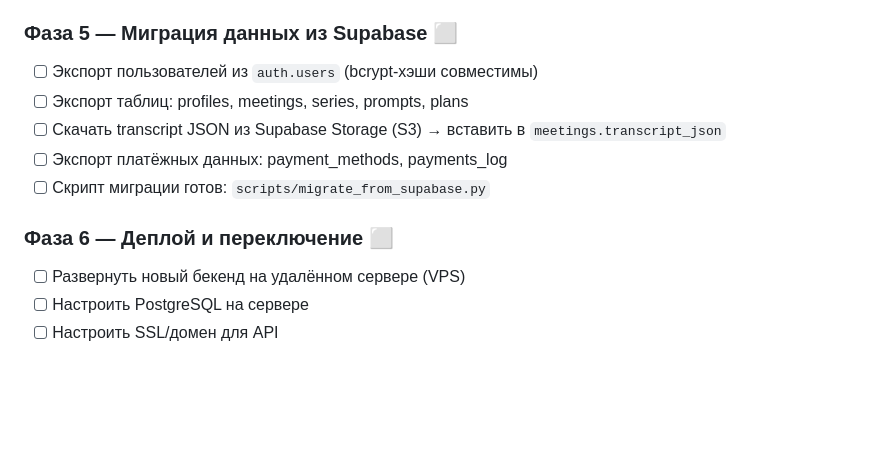
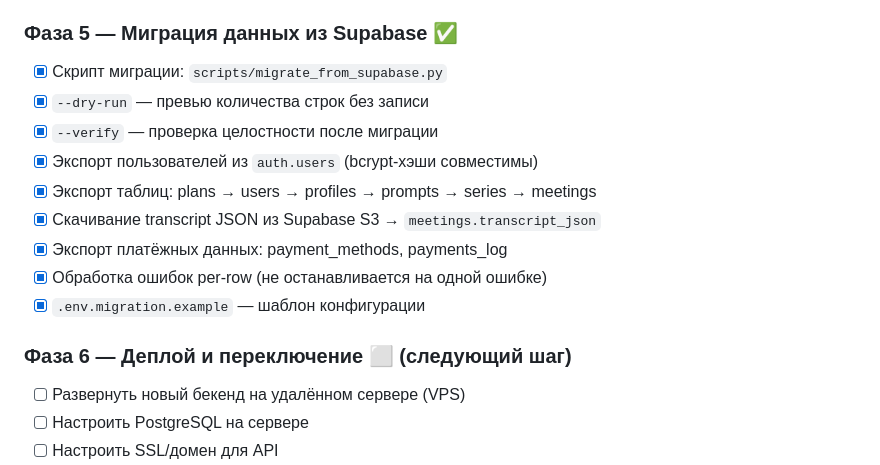
Before and after one commit to rshatskiy/brifia_backend, a Markdown page: PLAN.md, the part around the change. GitHub-like rendering; blank space fills up the shorter version.

Commit message:
Phase 5 complete — migration script ready
Co-Authored-By: Claude Opus 4.6 (1M context) <noreply@anthropic.com>

```diff
--- a/PLAN.md
+++ b/PLAN.md
@@ -74,14 +74,18 @@
 - [x] Отмена подписки
 - [x] Репозиторий на GitHub: rshatskiy/brifia_web
 
-### Фаза 5 — Миграция данных из Supabase ⬜
-- [ ] Экспорт пользователей из `auth.users` (bcrypt-хэши совместимы)
-- [ ] Экспорт таблиц: profiles, meetings, series, prompts, plans
-- [ ] Скачать transcript JSON из Supabase Storage (S3) → вставить в `meetings.transcript_json`
-- [ ] Экспорт платёжных данных: payment_methods, payments_log
-- [ ] Скрипт миграции готов: `scripts/migrate_from_supabase.py`
+### Фаза 5 — Миграция данных из Supabase ✅
+- [x] Скрипт миграции: `scripts/migrate_from_supabase.py`
+- [x] `--dry-run` — превью количества строк без записи
+- [x] `--verify` — проверка целостности после миграции
+- [x] Экспорт пользователей из `auth.users` (bcrypt-хэши совместимы)
+- [x] Экспорт таблиц: plans → users → profiles → prompts → series → meetings
+- [x] Скачивание transcript JSON из Supabase S3 → `meetings.transcript_json`
+- [x] Экспорт платёжных данных: payment_methods, payments_log
+- [x] Обработка ошибок per-row (не останавливается на одной ошибке)
+- [x] `.env.migration.example` — шаблон конфигурации
 
-### Фаза 6 — Деплой и переключение ⬜
+### Фаза 6 — Деплой и переключение ⬜ (следующий шаг)
 - [ ] Развернуть новый бекенд на удалённом сервере (VPS)
 - [ ] Настроить PostgreSQL на сервере
 - [ ] Настроить SSL/домен для API
```
